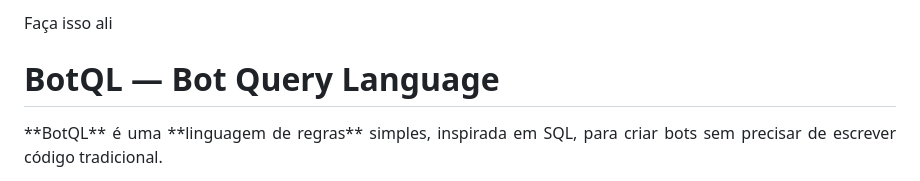
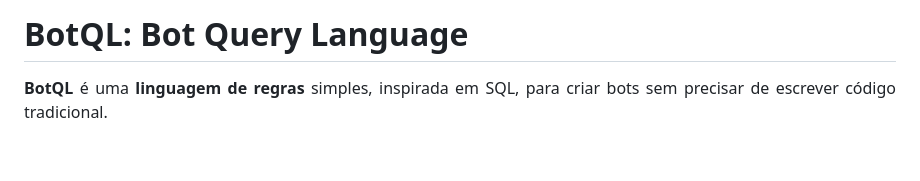
Before and after one commit to adilson889/botql, a Markdown page: docs/GETSTARTED.md, the part around one of its changes. GitHub-like rendering; blank space fills up the shorter version.

Commit message:
Atualizar o GETSTARTED.md

```diff
--- a/docs/GETSTARTED.md
+++ b/docs/GETSTARTED.md
@@ -1,10 +1,7 @@
-Faça isso ali
-
-
-# BotQL — Bot Query Language
+# BotQL:  Bot Query Language
 
 <p align="justify">
-**BotQL** é uma **linguagem de regras** simples, inspirada em SQL, para criar bots sem precisar de escrever código tradicional.
+<b>BotQL</b> é uma <b>linguagem de regras</b> simples, inspirada em SQL, para criar bots sem precisar de escrever código tradicional.
 </p>
 
 <p align="justify">
```
Also changed, not shown: other parts of docs/GETSTARTED.md (+61 -61 lines).
